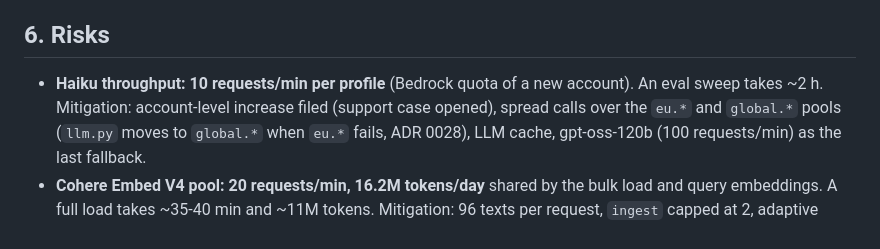
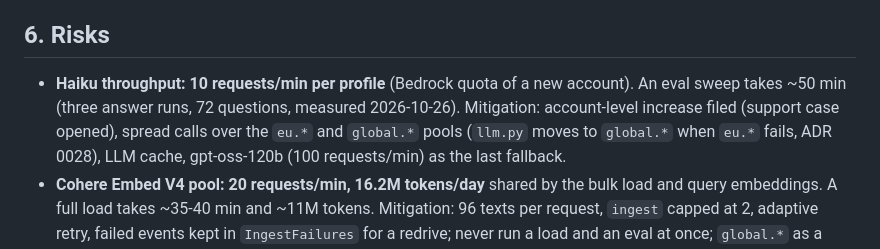
Before and after one commit to Pro100Sergosha/investigation-engine, a Markdown page: PLAN.md, the part around the change. GitHub-like rendering.

Commit message:
Update the eval sweep duration in the risk list

```diff
--- a/PLAN.md
+++ b/PLAN.md
@@ -293,7 +293,7 @@ prompt-injection tests (plant malicious text in a doc) and the 512 vs 1024 embed
 ## 6. Risks
 
 - **Haiku throughput: 10 requests/min per profile** (Bedrock quota of a new account). An eval sweep
-  takes ~2 h. Mitigation: account-level increase filed (support case opened), spread calls over the
+  takes ~50 min (three answer runs, 72 questions, measured 2026-10-26). Mitigation: account-level increase filed (support case opened), spread calls over the
   `eu.*` and `global.*` pools (`llm.py` moves to `global.*` when `eu.*` fails, ADR 0028), LLM
   cache, gpt-oss-120b (100 requests/min) as the last fallback.
 - **Cohere Embed V4 pool: 20 requests/min, 16.2M tokens/day** shared by the bulk load and query
```
